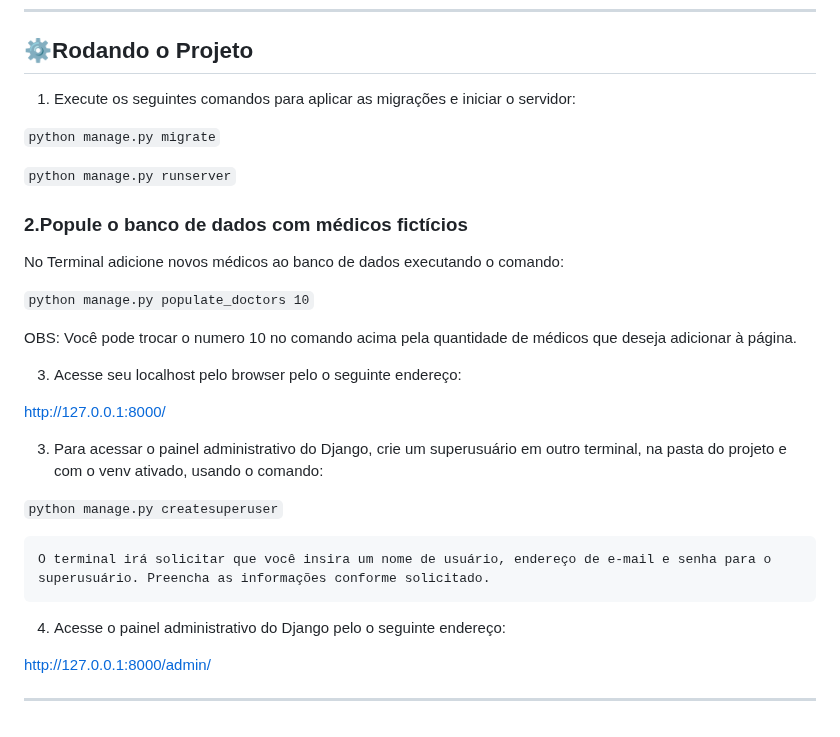
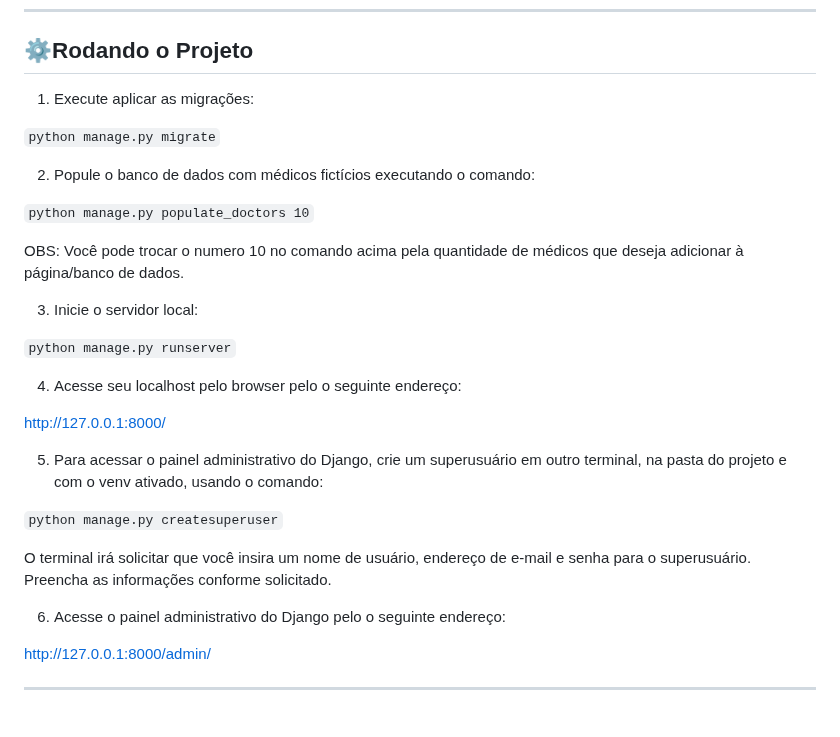
Before and after one commit to zexmaria/kayaTest, a Markdown page: README.md, the part around the change. Rendered like a GitHub page.

Commit message:
Altera README

`````diff
--- a/README.md
+++ b/README.md
@@ -138,31 +138,33 @@ Com ambiente virtual ativo, instale as dependências do projeto com o comando ab
 
 ***
 ## ⚙️Rodando o Projeto
-1. Execute os seguintes comandos para aplicar as migrações e iniciar o servidor:
+1. Execute aplicar as migrações:
 
 ````python manage.py migrate````
 
-```python manage.py runserver```
 
-
-### 2.Popule o banco de dados com médicos fictícios
-No Terminal adicione novos médicos ao banco de dados executando o comando:
+2. Popule o banco de dados com médicos fictícios executando o comando:
 
 ````python manage.py populate_doctors 10````
 
-OBS: Você pode trocar o numero 10 no comando acima pela quantidade de médicos que deseja adicionar à página.
+OBS: Você pode trocar o numero 10 no comando acima pela quantidade de médicos que deseja adicionar à página/banco de dados.
 
-3. Acesse seu localhost pelo browser pelo o seguinte endereço:
+3. Inicie o servidor local:
+
+```python manage.py runserver```
+
+4. Acesse seu localhost pelo browser pelo o seguinte endereço:
 
 http://127.0.0.1:8000/
 
-3. Para acessar o painel administrativo do Django, crie um superusuário em outro terminal, na pasta do projeto e com o venv ativado, usando o comando:
+5. Para acessar o painel administrativo do Django, crie um superusuário em outro terminal, na pasta do projeto e com o venv ativado, usando o comando:
 
 ````python manage.py createsuperuser````
 
-    O terminal irá solicitar que você insira um nome de usuário, endereço de e-mail e senha para o superusuário. Preencha as informações conforme solicitado.
+O terminal irá solicitar que você insira um nome de usuário, endereço de e-mail e senha para o superusuário. Preencha as informações conforme solicitado.
 
-4. Acesse o painel administrativo do Django pelo o seguinte endereço:
+6. Acesse o painel administrativo do Django pelo o seguinte endereço:
 
 http://127.0.0.1:8000/admin/
+
 ***
`````
